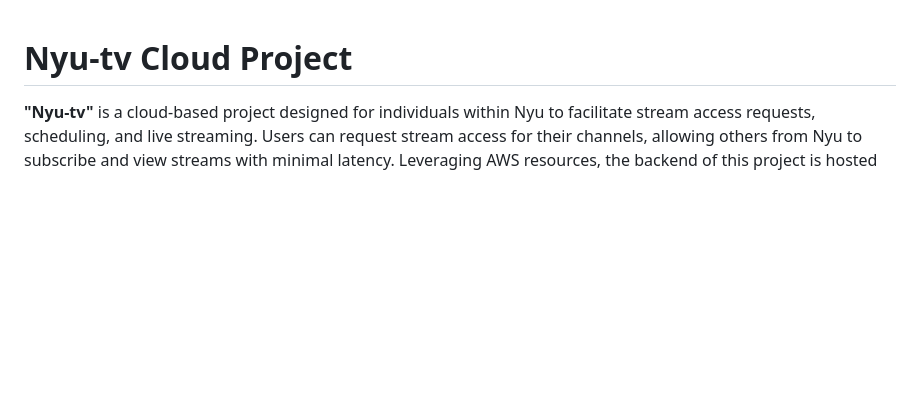
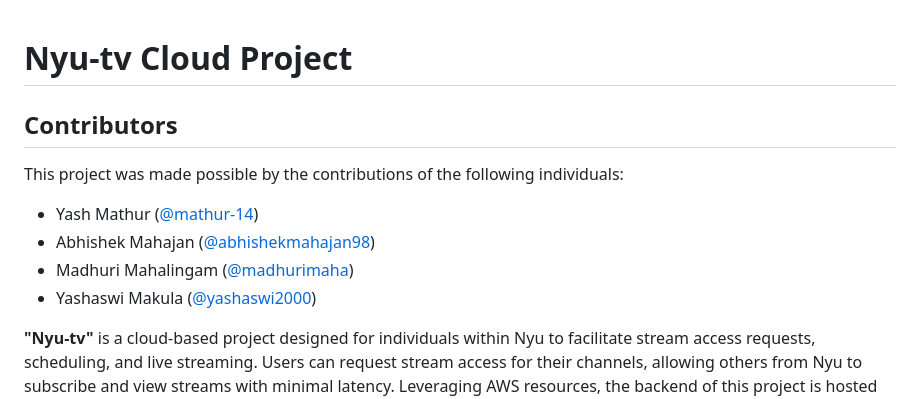
Before and after one commit to mathur-14/NYU-TV, a Markdown page: README.md, the part around the change. GitHub-like rendering; blank space fills up the shorter version.

Commit message:
Added contributers

```diff
--- a/README.md
+++ b/README.md
@@ -1,4 +1,13 @@
 # Nyu-tv Cloud Project
+
+## Contributors
+
+This project was made possible by the contributions of the following individuals:
+
+- Yash Mathur ([@mathur-14](https://github.com/mathur-14))
+- Abhishek Mahajan ([@abhishekmahajan98](https://github.com/abhishekmahajan98))
+- Madhuri Mahalingam ([@madhurimaha](https://github.com/madhurimaha))
+- Yashaswi Makula ([@yashaswi2000](https://github.com/yashaswi2000))
 
 **"Nyu-tv"** is a cloud-based project designed for individuals within Nyu to facilitate stream access requests, scheduling, and live streaming. Users can request stream access for their channels, allowing others from Nyu to subscribe and view streams with minimal latency. Leveraging AWS resources, the backend of this project is hosted serverlessly for efficient scalability and maintenance.
 
```
